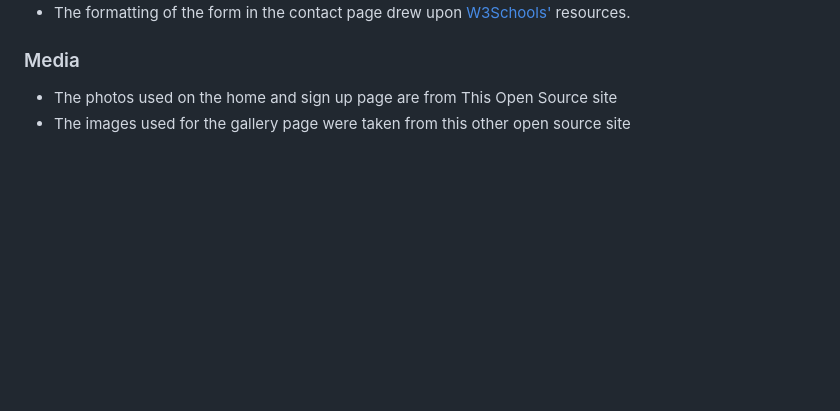
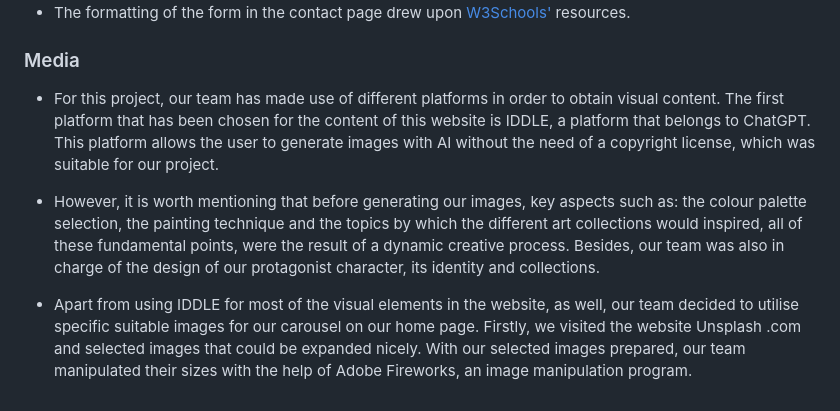
Before and after one commit to mbriscoe/Ethereal-Expressions, a Markdown page: README.md, the part around the change. Drawn GitHub-style; blank space fills up the shorter version.

```diff
--- a/README.md
+++ b/README.md
@@ -137,5 +137,8 @@ You can break the credits section up into Content and Media, depending on what y
 
 ### Media
 
-- The photos used on the home and sign up page are from This Open Source site
-- The images used for the gallery page were taken from this other open source site
+- For this project, our team has made use of different platforms in order to obtain visual content.  The first platform that has been chosen for the content of this website is IDDLE, a platform that belongs to ChatGPT. This platform allows the user to generate images with AI without the need of a copyright license, which was suitable for our project.
+
+- However, it is worth mentioning that before generating our images, key aspects such as: the colour palette selection, the painting technique and the topics by which the different art collections would inspired,  all of these fundamental points, were the result of a dynamic creative process. Besides, our team was also in charge of the design of our protagonist character, its identity and collections.
+
+- Apart from using IDDLE for most of the visual elements in the website, as well, our team decided to utilise specific suitable images for our carousel on our home page. Firstly,  we visited the website  Unsplash .com and selected images that could be expanded nicely. With our selected images prepared, our team manipulated their sizes with the help of Adobe Fireworks, an image manipulation program.
```
